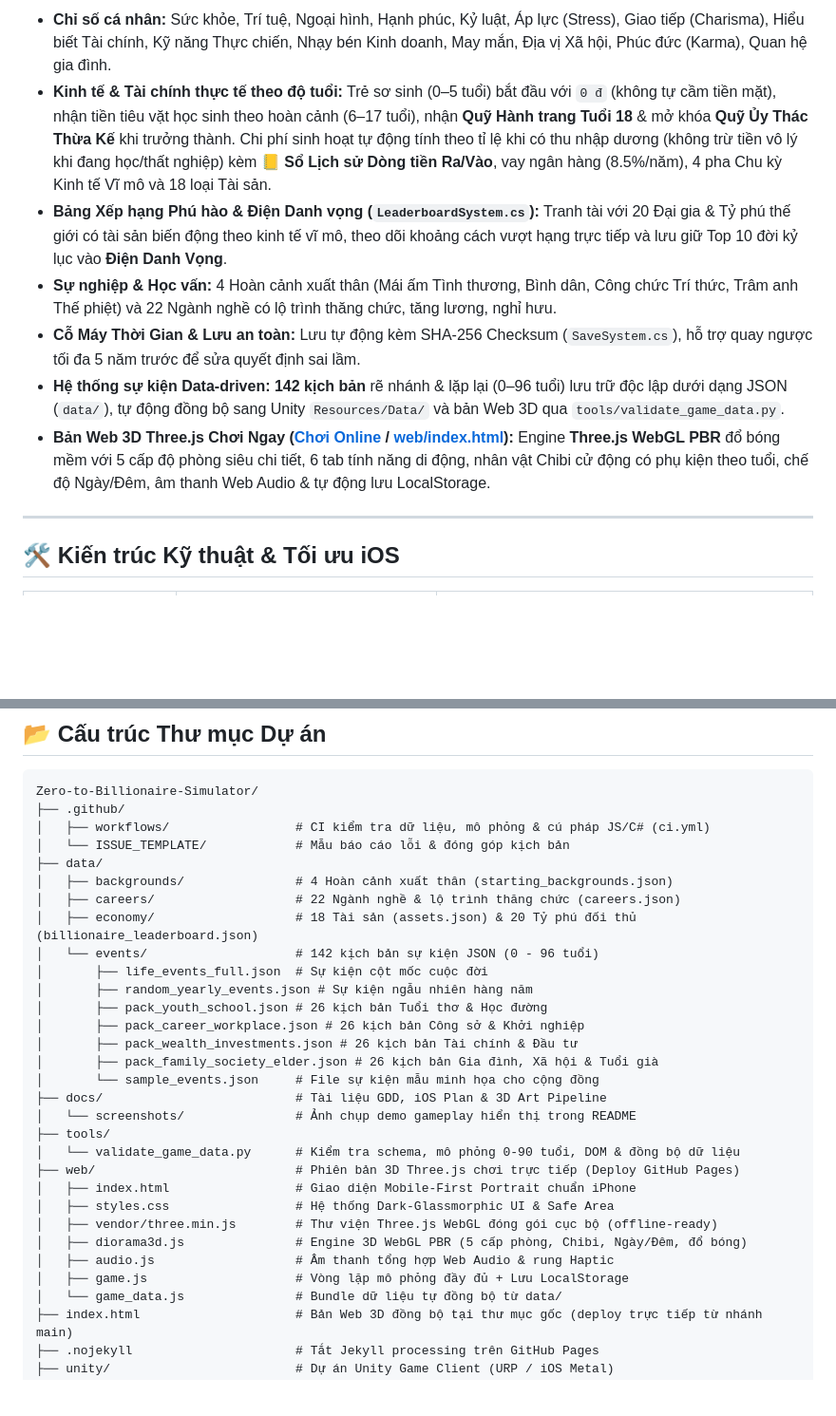
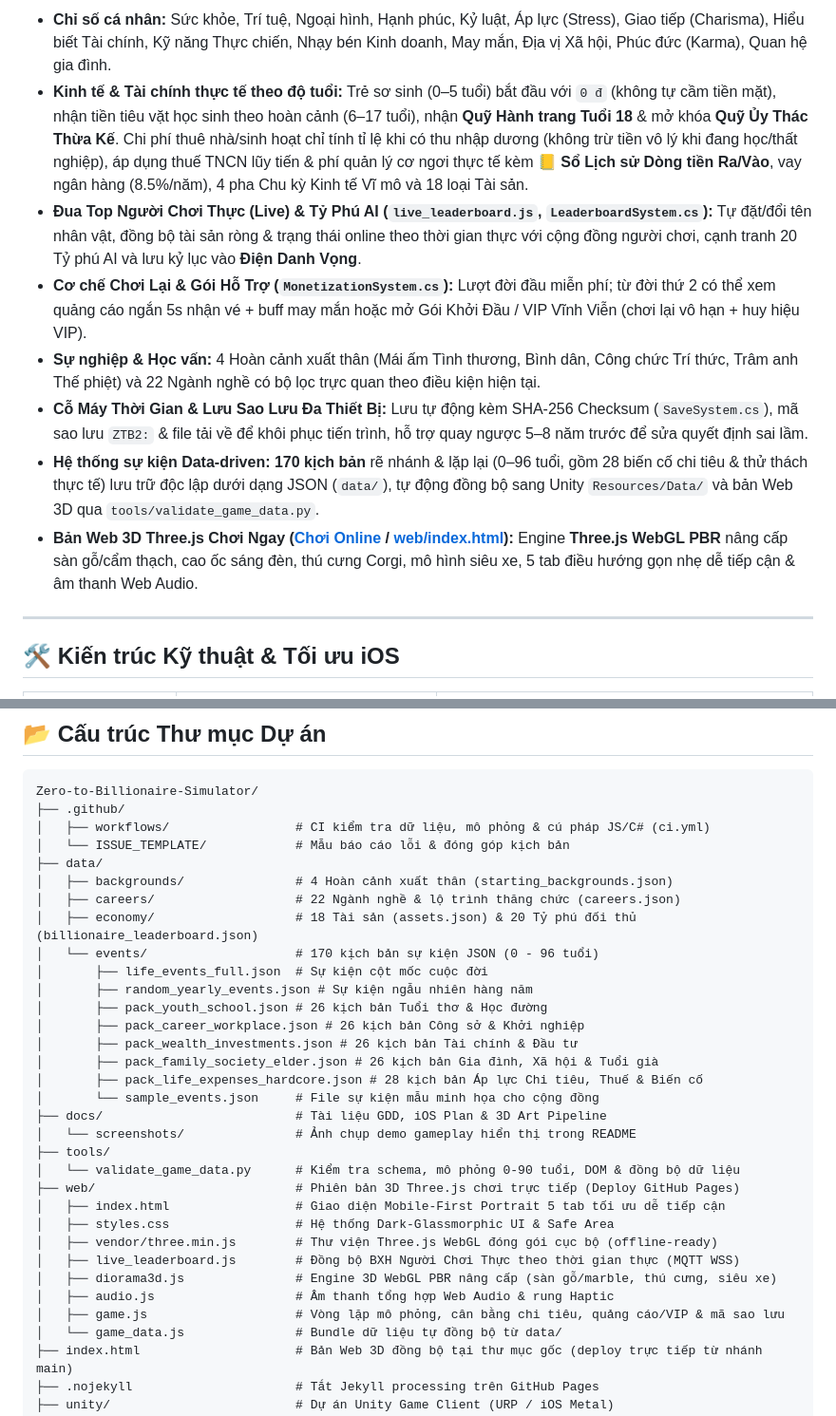
Before and after one commit to lukhachyaros/Zero-to-Billionaire-Simulator, a Markdown page: README.md, 2 parts joined by grey strips. Shown at 95% size. Drawn GitHub-style; blank space fills up the shorter version.

Commit message:
feat: custom naming, live player leaderboard, replay gate, hardcore balance, 3D & UI upgrade

````diff
--- a/README.md
+++ b/README.md
@@ -147,12 +147,13 @@ flowchart TD
 ```
 
 * **Chỉ số cá nhân:** Sức khỏe, Trí tuệ, Ngoại hình, Hạnh phúc, Kỷ luật, Áp lực (Stress), Giao tiếp (Charisma), Hiểu biết Tài chính, Kỹ năng Thực chiến, Nhạy bén Kinh doanh, May mắn, Địa vị Xã hội, Phúc đức (Karma), Quan hệ gia đình.
-* **Kinh tế & Tài chính thực tế theo độ tuổi:** Trẻ sơ sinh (0–5 tuổi) bắt đầu với `0 đ` (không tự cầm tiền mặt), nhận tiền tiêu vặt học sinh theo hoàn cảnh (6–17 tuổi), nhận **Quỹ Hành trang Tuổi 18** & mở khóa **Quỹ Ủy Thác Thừa Kế** khi trưởng thành. Chi phí sinh hoạt tự động tính theo tỉ lệ khi có thu nhập dương (không trừ tiền vô lý khi đang học/thất nghiệp) kèm **📒 Sổ Lịch sử Dòng tiền Ra/Vào**, vay ngân hàng (8.5%/năm), 4 pha Chu kỳ Kinh tế Vĩ mô và 18 loại Tài sản.
-* **Bảng Xếp hạng Phú hào & Điện Danh vọng (`LeaderboardSystem.cs`):** Tranh tài với 20 Đại gia & Tỷ phú thế giới có tài sản biến động theo kinh tế vĩ mô, theo dõi khoảng cách vượt hạng trực tiếp và lưu giữ Top 10 đời kỷ lục vào **Điện Danh Vọng**.
-* **Sự nghiệp & Học vấn:** 4 Hoàn cảnh xuất thân (Mái ấm Tình thương, Bình dân, Công chức Trí thức, Trâm anh Thế phiệt) và 22 Ngành nghề có lộ trình thăng chức, tăng lương, nghỉ hưu.
-* **Cỗ Máy Thời Gian & Lưu an toàn:** Lưu tự động kèm SHA-256 Checksum (`SaveSystem.cs`), hỗ trợ quay ngược tối đa 5 năm trước để sửa quyết định sai lầm.
-* **Hệ thống sự kiện Data-driven:** **142 kịch bản** rẽ nhánh & lặp lại (0–96 tuổi) lưu trữ độc lập dưới dạng JSON (`data/`), tự động đồng bộ sang Unity `Resources/Data/` và bản Web 3D qua `tools/validate_game_data.py`.
-* **Bản Web 3D Three.js Chơi Ngay ([Chơi Online](https://lukhachyaros.github.io/Zero-to-Billionaire-Simulator/) / [web/index.html](web/index.html)):** Engine **Three.js WebGL PBR** đổ bóng mềm với 5 cấp độ phòng siêu chi tiết, 6 tab tính năng di động, nhân vật Chibi cử động có phụ kiện theo tuổi, chế độ Ngày/Đêm, âm thanh Web Audio & tự động lưu LocalStorage.
+* **Kinh tế & Tài chính thực tế theo độ tuổi:** Trẻ sơ sinh (0–5 tuổi) bắt đầu với `0 đ` (không tự cầm tiền mặt), nhận tiền tiêu vặt học sinh theo hoàn cảnh (6–17 tuổi), nhận **Quỹ Hành trang Tuổi 18** & mở khóa **Quỹ Ủy Thác Thừa Kế**. Chi phí thuê nhà/sinh hoạt chỉ tính tỉ lệ khi có thu nhập dương (không trừ tiền vô lý khi đang học/thất nghiệp), áp dụng thuế TNCN lũy tiến & phí quản lý cơ ngơi thực tế kèm **📒 Sổ Lịch sử Dòng tiền Ra/Vào**, vay ngân hàng (8.5%/năm), 4 pha Chu kỳ Kinh tế Vĩ mô và 18 loại Tài sản.
+* **Đua Top Người Chơi Thực (Live) & Tỷ Phú AI (`live_leaderboard.js`, `LeaderboardSystem.cs`):** Tự đặt/đổi tên nhân vật, đồng bộ tài sản ròng & trạng thái online theo thời gian thực với cộng đồng người chơi, cạnh tranh 20 Tỷ phú AI và lưu kỷ lục vào **Điện Danh Vọng**.
+* **Cơ chế Chơi Lại & Gói Hỗ Trợ (`MonetizationSystem.cs`):** Lượt đời đầu miễn phí; từ đời thứ 2 có thể xem quảng cáo ngắn 5s nhận vé + buff may mắn hoặc mở Gói Khởi Đầu / VIP Vĩnh Viễn (chơi lại vô hạn + huy hiệu VIP).
+* **Sự nghiệp & Học vấn:** 4 Hoàn cảnh xuất thân (Mái ấm Tình thương, Bình dân, Công chức Trí thức, Trâm anh Thế phiệt) và 22 Ngành nghề có bộ lọc trực quan theo điều kiện hiện tại.
+* **Cỗ Máy Thời Gian & Lưu Sao Lưu Đa Thiết Bị:** Lưu tự động kèm SHA-256 Checksum (`SaveSystem.cs`), mã sao lưu `ZTB2:` & file tải về để khôi phục tiến trình, hỗ trợ quay ngược 5–8 năm trước để sửa quyết định sai lầm.
+* **Hệ thống sự kiện Data-driven:** **170 kịch bản** rẽ nhánh & lặp lại (0–96 tuổi, gồm 28 biến cố chi tiêu & thử thách thực tế) lưu trữ độc lập dưới dạng JSON (`data/`), tự động đồng bộ sang Unity `Resources/Data/` và bản Web 3D qua `tools/validate_game_data.py`.
+* **Bản Web 3D Three.js Chơi Ngay ([Chơi Online](https://lukhachyaros.github.io/Zero-to-Billionaire-Simulator/) / [web/index.html](web/index.html)):** Engine **Three.js WebGL PBR** nâng cấp sàn gỗ/cẩm thạch, cao ốc sáng đèn, thú cưng Corgi, mô hình siêu xe, 5 tab điều hướng gọn nhẹ dễ tiếp cận & âm thanh Web Audio.
 
 ---
 
@@ -181,25 +182,27 @@ Zero-to-Billionaire-Simulator/
 │   ├── backgrounds/               # 4 Hoàn cảnh xuất thân (starting_backgrounds.json)
 │   ├── careers/                   # 22 Ngành nghề & lộ trình thăng chức (careers.json)
 │   ├── economy/                   # 18 Tài sản (assets.json) & 20 Tỷ phú đối thủ (billionaire_leaderboard.json)
-│   └── events/                    # 142 kịch bản sự kiện JSON (0 - 96 tuổi)
+│   └── events/                    # 170 kịch bản sự kiện JSON (0 - 96 tuổi)
 │       ├── life_events_full.json  # Sự kiện cột mốc cuộc đời
 │       ├── random_yearly_events.json # Sự kiện ngẫu nhiên hàng năm
 │       ├── pack_youth_school.json # 26 kịch bản Tuổi thơ & Học đường
 │       ├── pack_career_workplace.json # 26 kịch bản Công sở & Khởi nghiệp
 │       ├── pack_wealth_investments.json # 26 kịch bản Tài chính & Đầu tư
 │       ├── pack_family_society_elder.json # 26 kịch bản Gia đình, Xã hội & Tuổi già
+│       ├── pack_life_expenses_hardcore.json # 28 kịch bản Áp lực Chi tiêu, Thuế & Biến cố
 │       └── sample_events.json     # File sự kiện mẫu minh họa cho cộng đồng
 ├── docs/                          # Tài liệu GDD, iOS Plan & 3D Art Pipeline
 │   └── screenshots/               # Ảnh chụp demo gameplay hiển thị trong README
 ├── tools/
 │   └── validate_game_data.py      # Kiểm tra schema, mô phỏng 0-90 tuổi, DOM & đồng bộ dữ liệu
 ├── web/                           # Phiên bản 3D Three.js chơi trực tiếp (Deploy GitHub Pages)
-│   ├── index.html                 # Giao diện Mobile-First Portrait chuẩn iPhone
+│   ├── index.html                 # Giao diện Mobile-First Portrait 5 tab tối ưu dễ tiếp cận
 │   ├── styles.css                 # Hệ thống Dark-Glassmorphic UI & Safe Area
 │   ├── vendor/three.min.js        # Thư viện Three.js WebGL đóng gói cục bộ (offline-ready)
-│   ├── diorama3d.js               # Engine 3D WebGL PBR (5 cấp phòng, Chibi, Ngày/Đêm, đổ bóng)
+│   ├── live_leaderboard.js        # Đồng bộ BXH Người Chơi Thực theo thời gian thực (MQTT WSS)
+│   ├── diorama3d.js               # Engine 3D WebGL PBR nâng cấp (sàn gỗ/marble, thú cưng, siêu xe)
 │   ├── audio.js                   # Âm thanh tổng hợp Web Audio & rung Haptic
-│   ├── game.js                    # Vòng lặp mô phỏng đầy đủ + Lưu LocalStorage
+│   ├── game.js                    # Vòng lặp mô phỏng, cân bằng chi tiêu, quảng cáo/VIP & mã sao lưu
 │   └── game_data.js               # Bundle dữ liệu tự đồng bộ từ data/
 ├── index.html                     # Bản Web 3D đồng bộ tại thư mục gốc (deploy trực tiếp từ nhánh main)
 ├── .nojekyll                      # Tắt Jekyll processing trên GitHub Pages
````
Also changed, not shown: docs/screenshots/demo-leaderboard.png, docs/screenshots/demo-overview.png, 17 other files.
